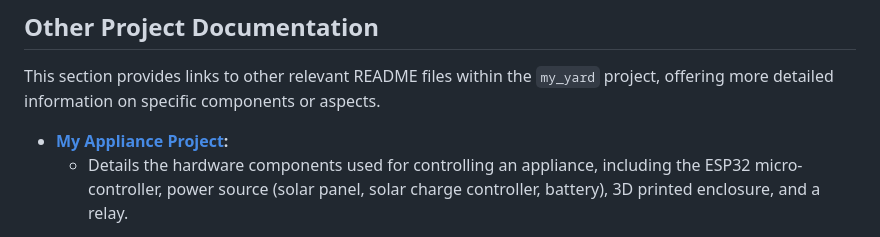
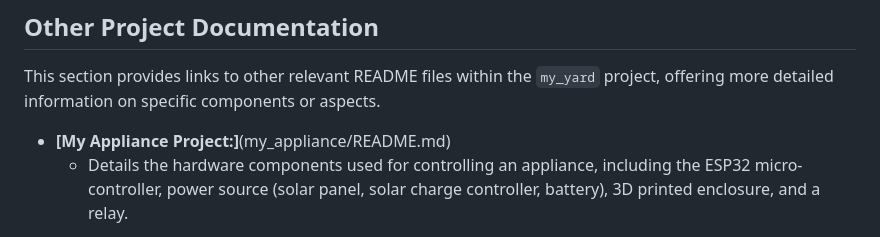
Before and after one commit to JohanScheepers/My_Yard, a Markdown page: README.md, the part around the change. Rendered like a GitHub page.

Commit message:
Update link

```diff
--- a/README.md
+++ b/README.md
@@ -91,7 +91,7 @@ Sensor readings and relevant event data are primarily stored directly on the ESP
 
 This section provides links to other relevant README files within the `my_yard` project, offering more detailed information on specific components or aspects.
 
-*   **[My Appliance Project](#My_Yard/tree/main/my_appliance):**
+*   **[My Appliance Project:]**(my_appliance/README.md)
     *   Details the hardware components used for controlling an appliance, including the ESP32 micro-controller, power source (solar panel, solar charge controller, battery), 3D printed enclosure, and a relay.
 
 
```
